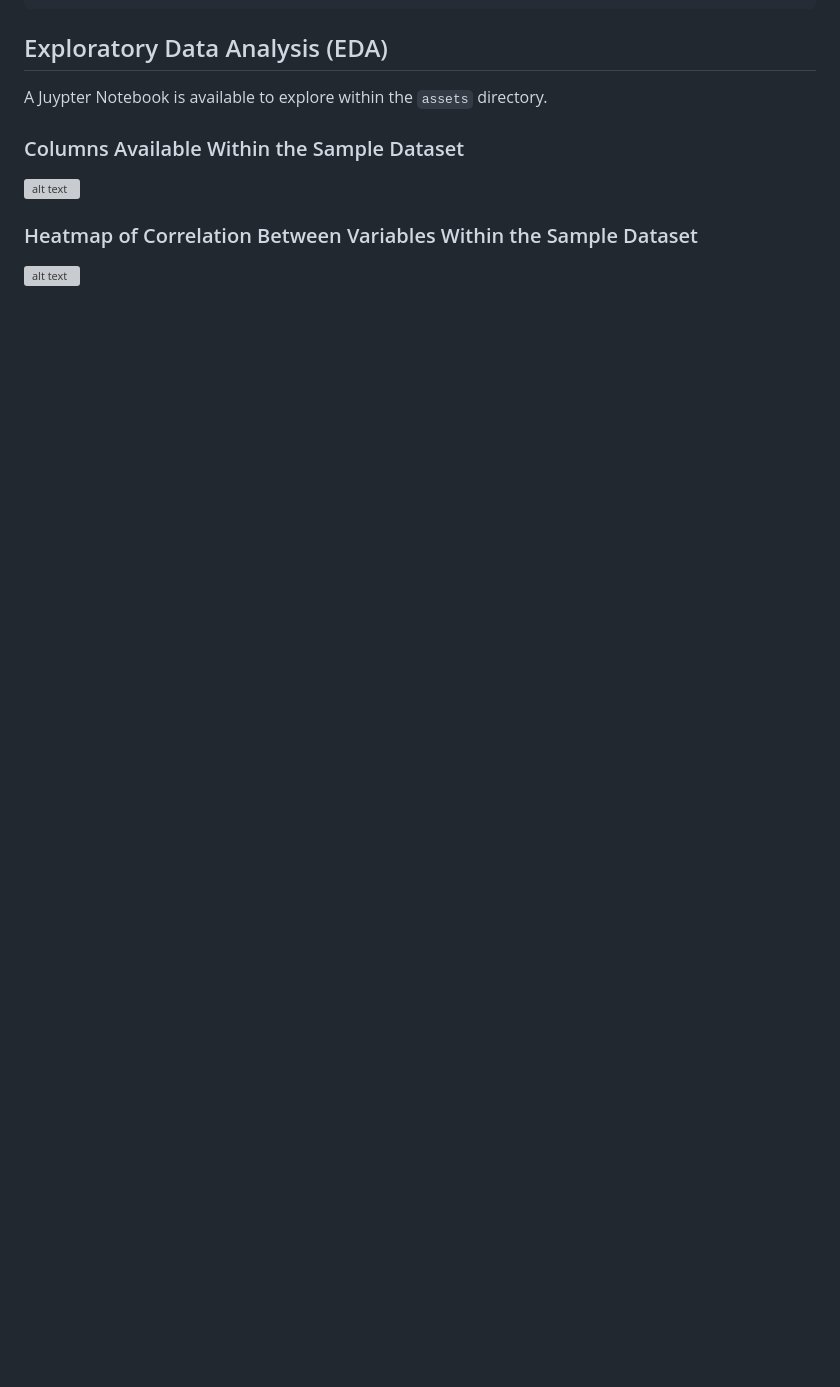
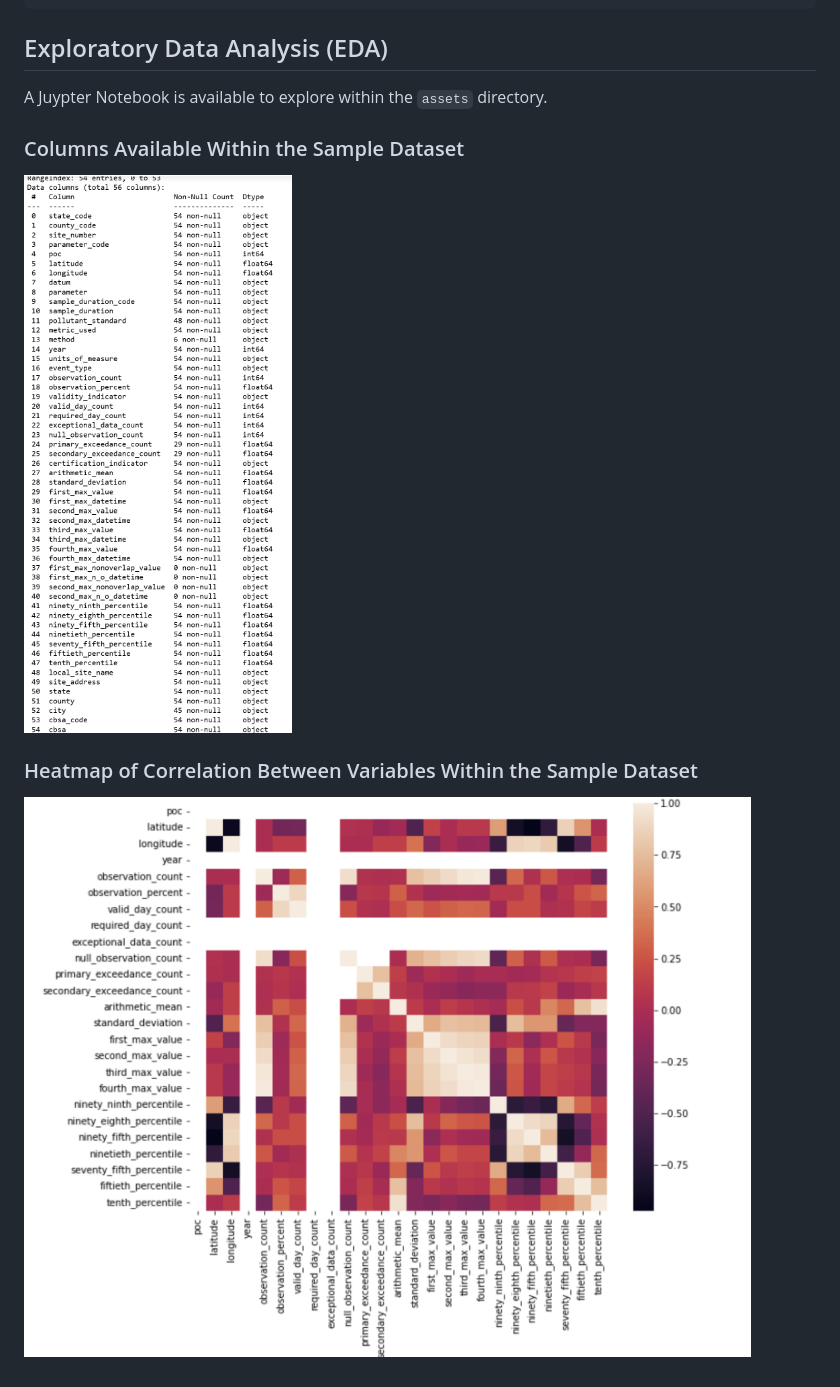
Before and after one commit to djbrownbear/epa-aqs-project, a Markdown page: readme.md, the part around the change. GitHub-like rendering; blank space fills up the shorter version; grey boxes are pictures that could not be loaded.

Commit message:
fix: image paths

```diff
--- a/readme.md
+++ b/readme.md
@@ -592,8 +592,8 @@ A Juypter Notebook is available to explore within the `assets` directory.
 
 ### Columns Available Within the Sample Dataset
 
-![alt text](assets\images\eda_columns_info.png)
+![alt text](assets/images/eda_columns_info.png)
 
 ### Heatmap of Correlation Between Variables Within the Sample Dataset
 
-![alt text](assets\images\eda_example.png)
+![alt text](assets/images/eda_example.png)
```
